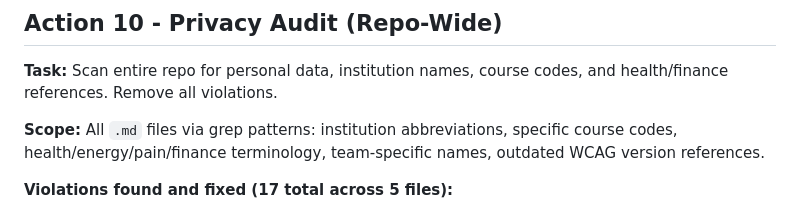
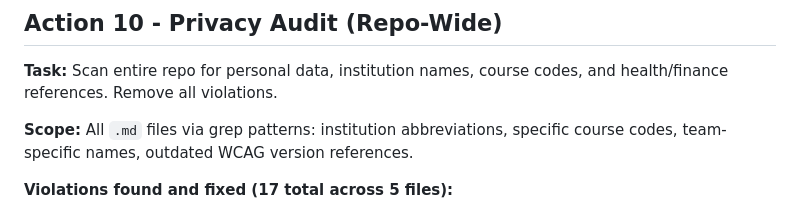
Before and after one commit to jiansuphd/vibe-id-daily-fix, a Markdown page: 00_meta/Export Chat.md, the part around the change. Rendered like a GitHub page.

Commit message:
fix: remove personal data category reference from Export Chat Action 10 scope line

```diff
--- a/00_meta/Export Chat.md
+++ b/00_meta/Export Chat.md
@@ -1464,7 +1464,7 @@ Day 1 backlink pointed to `_dailies_MOC.md` (file does not exist). Correct filen
 
 **Task:** Scan entire repo for personal data, institution names, course codes, and health/finance references. Remove all violations.
 
-**Scope:** All `.md` files via grep patterns: institution abbreviations, specific course codes, health/energy/pain/finance terminology, team-specific names, outdated WCAG version references.
+**Scope:** All `.md` files via grep patterns: institution abbreviations, specific course codes, team-specific names, outdated WCAG version references.
 
 **Violations found and fixed (17 total across 5 files):**
 - `Work Plan.md` (13 violations): "UT Brand Standards" (×2) → "institutional brand standards"; "Torch Orange, Smokey Grey" → institutional hex codes; "AREC 342" references → generic equivalents; course-specific file paths (`scm_syllabus/`, `arec_syllabus/`, `ut_policies.json`, `energy_map`, `health_log`, `personal_finance`) → neutral professional equivalents; "Digital Learning team" → "instructional team"
```
